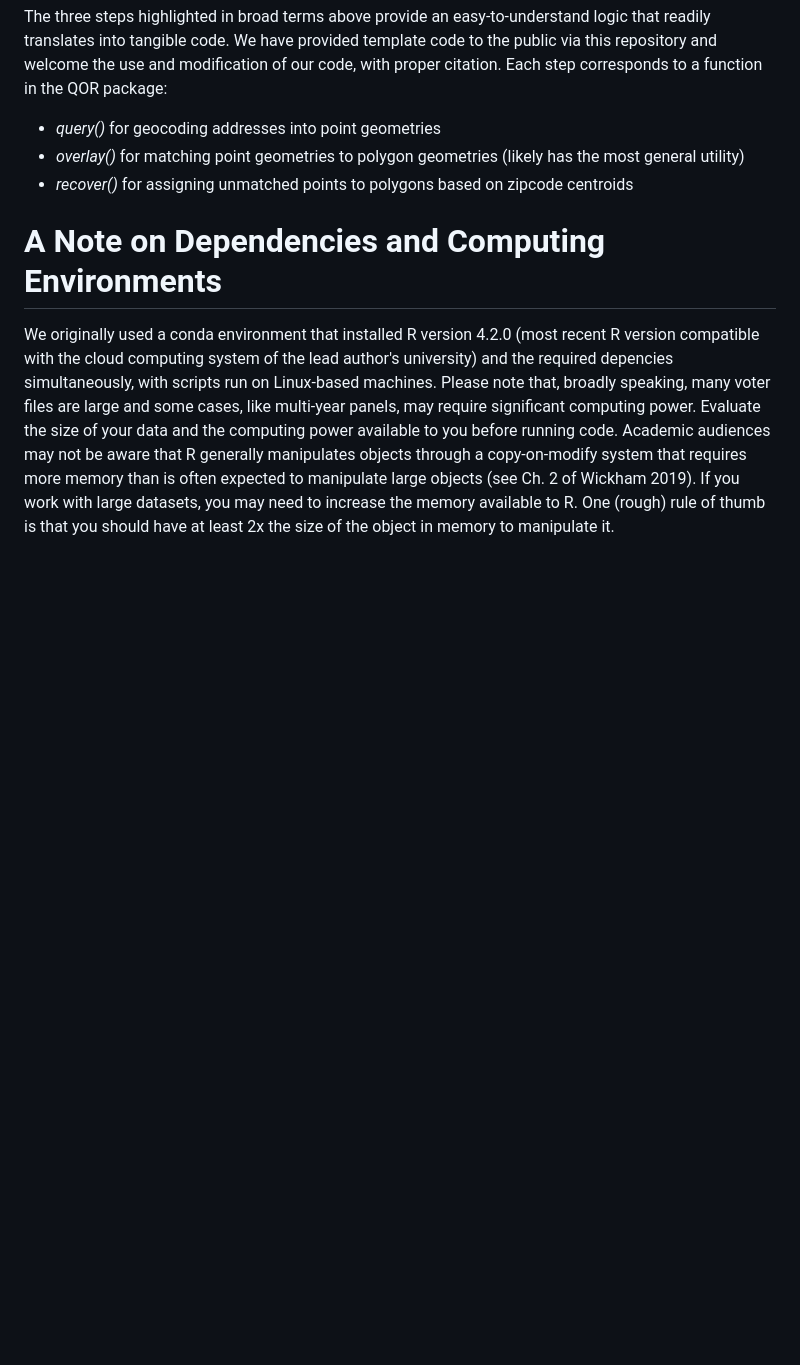
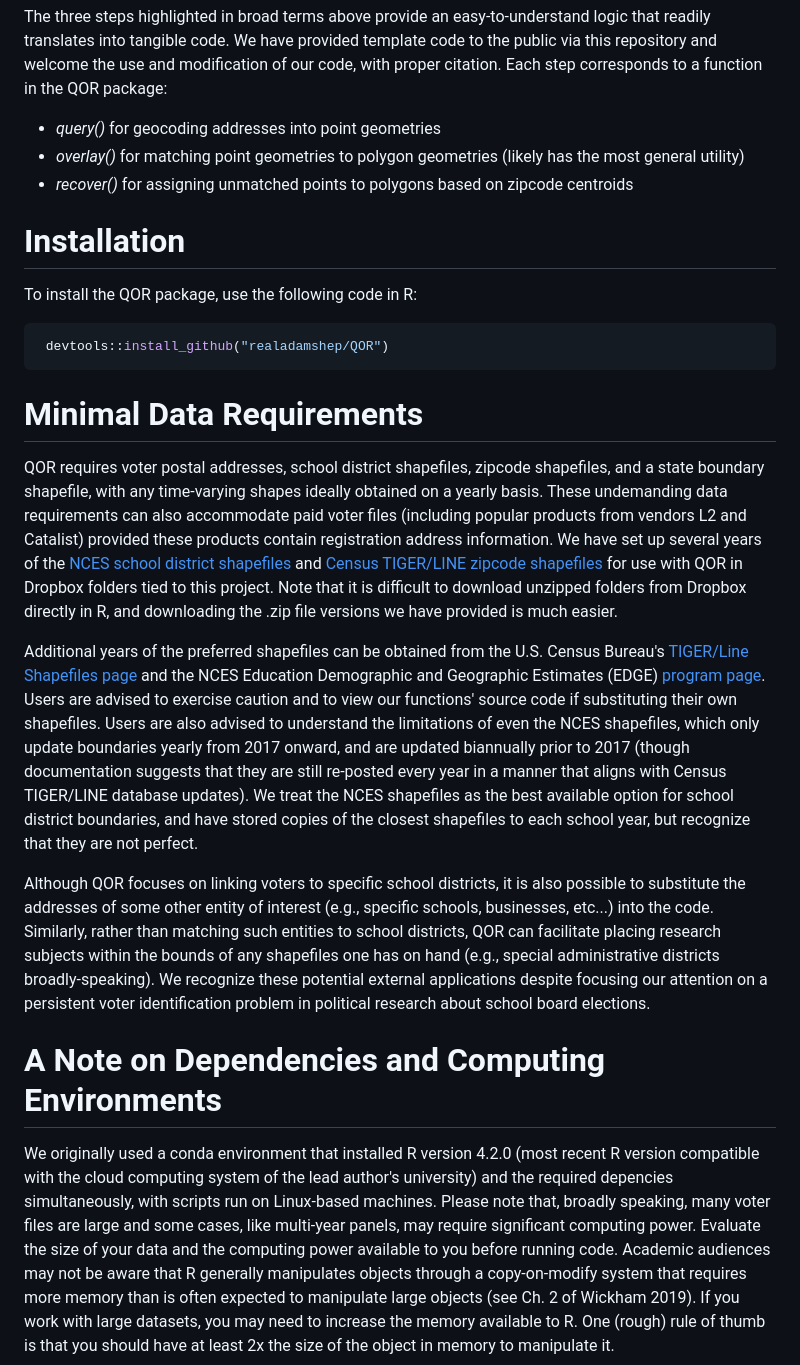
Before and after one commit to adam-p-shepardson/QOR, a Markdown page: README.md, the part around the change printed below. Drawn GitHub-style; blank space fills up the shorter version.

````diff
--- a/README.md
+++ b/README.md
@@ -30,6 +26,20 @@ The three steps highlighted in broad terms above provide an easy-to-understand l
 - _overlay()_ for matching point geometries to polygon geometries (likely has the most general utility)
 - _recover()_ for assigning unmatched points to polygons based on zipcode centroids
 
+# Installation
+To install the QOR package, use the following code in R:
+
+```R
+ devtools::install_github("realadamshep/QOR")
+```
+
+# Minimal Data Requirements
+QOR requires voter postal addresses, school district shapefiles, zipcode shapefiles, and a state boundary shapefile, with any time-varying shapes ideally obtained on a yearly basis. These undemanding data requirements can also accommodate paid voter files (including popular products from vendors L2 and Catalist) provided these products contain registration address information. We have set up several years of the [NCES school district shapefiles](https://www.dropbox.com/scl/fo/cq8l368nr0lfuq663g6id/AJarAbqc0PS9RAD_vbZ9ZpM?rlkey=4gviqpiehyufriffkue8371ga&st=twam8we4&dl=0) and [Census TIGER/LINE zipcode shapefiles](https://www.dropbox.com/scl/fo/nkvfbrzxe4lvlhowmy6j6/ACOSb9wP8kEjkEPIXC4XZSg?rlkey=zfp9wy70vehfil2reu7youbxn&st=dxnfczu0&dl=0) for use with QOR in Dropbox folders tied to this project. Note that it is difficult to download unzipped folders from Dropbox directly in R, and downloading the .zip file versions we have provided is much easier.
+
+Additional years of the preferred shapefiles can be obtained from the U.S. Census Bureau's [TIGER/Line Shapefiles page](https://www.census.gov/geographies/mapping-files/time-series/geo/tiger-line-file.html) and the NCES Education Demographic and Geographic Estimates (EDGE) [program page](https://nces.ed.gov/programs/edge/Geographic/DistrictBoundaries). Users are advised to exercise caution and to view our functions' source code if substituting their own shapefiles. Users are also advised to understand the limitations of even the NCES shapefiles, which only update boundaries yearly from 2017 onward, and are updated biannually prior to 2017 (though documentation suggests that they are still re-posted every year in a manner that aligns with Census TIGER/LINE database updates). We treat the NCES shapefiles as the best available option for school district boundaries, and have stored copies of the closest shapefiles to each school year, but recognize that they are not perfect.
+
+Although QOR focuses on linking voters to specific school districts, it is also possible to substitute the addresses of some other entity of interest (e.g., specific schools, businesses, etc...) into the code. Similarly, rather than matching such entities to school districts, QOR can facilitate placing research subjects within the bounds of any shapefiles one has on hand (e.g., special administrative districts broadly-speaking). We recognize these potential external applications despite focusing our attention on a persistent voter identification problem in political research about school board elections.
+
 # A Note on Dependencies and Computing Environments
 We originally used a conda environment that installed R version 4.2.0 (most recent R version compatible with the cloud computing system of the lead author's university) and the required depencies simultaneously, with scripts run on Linux-based machines. Please note that, broadly speaking, many voter files are large and some cases, like multi-year panels, may require significant computing power. Evaluate the size of your data and the computing power available to you before running code. Academic audiences may not be aware that R generally manipulates objects through a copy-on-modify system that requires more memory than is often expected to manipulate large objects (see Ch. 2 of Wickham 2019). If you work with large datasets, you may need to increase the memory available to R. One (rough) rule of thumb is that you should have at least 2x the size of the object in memory to manipulate it.
 
````
Also changed, not shown: other parts of README.md (+3 -7 lines).
